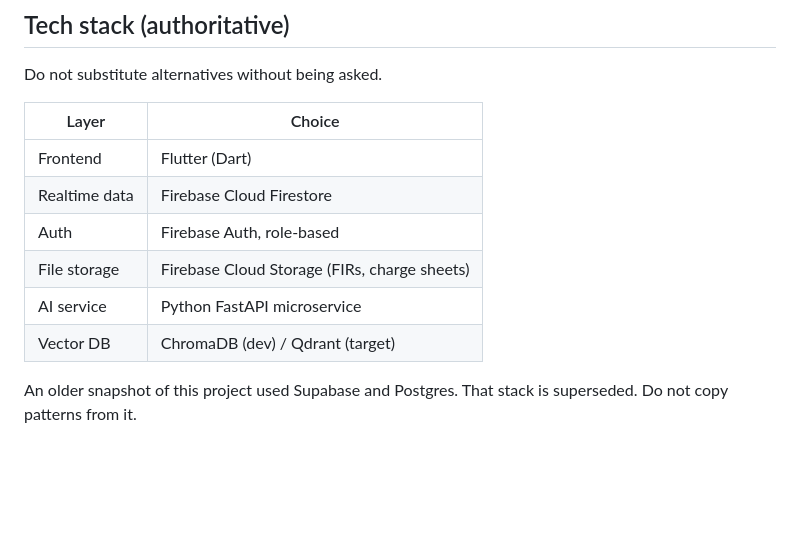
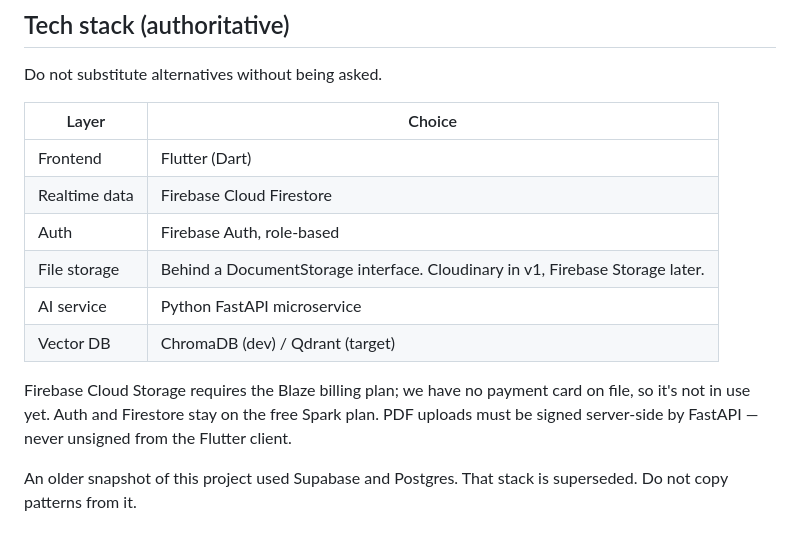
Before and after one commit to mahendraSpatil/NyayMitra, a Markdown page: CLAUDE.md, the part around the change. Drawn GitHub-style; blank space fills up the shorter version.

Commit message:
docs: drop Firebase Storage, use DocumentStorage interface
Firebase Cloud Storage requires the Blaze plan and we have no payment
card on file. Replace it with a DocumentStorage interface backed by
Cloudinary for v1, with Firebase Storage as a documented future option.
Auth and Firestore remain on the free Spark plan. PDF uploads must be
signed server-side by FastAPI, never unsigned from the Flutter client.

```diff
--- a/CLAUDE.md
+++ b/CLAUDE.md
@@ -28,9 +28,14 @@ Do not substitute alternatives without being asked.
 | Frontend | Flutter (Dart) |
 | Realtime data | Firebase Cloud Firestore |
 | Auth | Firebase Auth, role-based |
-| File storage | Firebase Cloud Storage (FIRs, charge sheets) |
+| File storage | Behind a DocumentStorage interface. Cloudinary in v1, Firebase Storage later. |
 | AI service | Python FastAPI microservice |
 | Vector DB | ChromaDB (dev) / Qdrant (target) |
+
+Firebase Cloud Storage requires the Blaze billing plan; we have no payment
+card on file, so it's not in use yet. Auth and Firestore stay on the free
+Spark plan. PDF uploads must be signed server-side by FastAPI — never
+unsigned from the Flutter client.
 
 An older snapshot of this project used Supabase and Postgres. That stack is
 superseded. Do not copy patterns from it.
```
